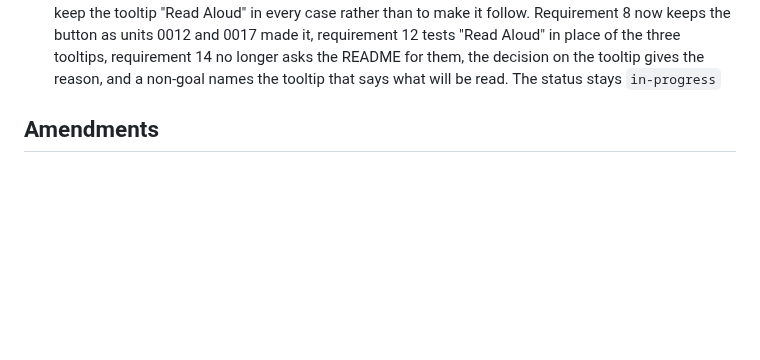
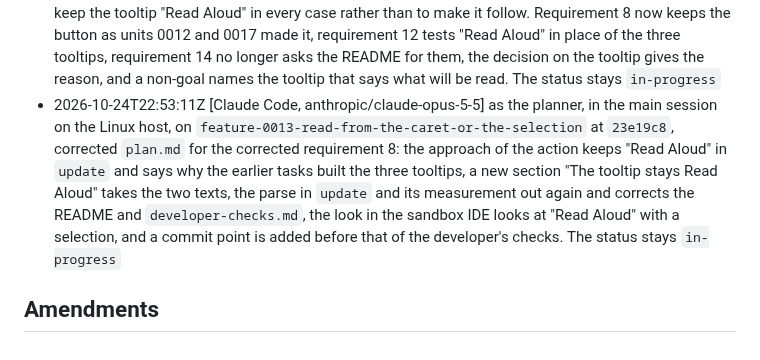
Before and after one commit to norareit/aloudrite-intellij, a Markdown page: changes/0013-read-from-the-caret-or-the-selection/record.md, the part around the change. Drawn GitHub-style; blank space fills up the shorter version.

```diff
--- a/changes/0013-read-from-the-caret-or-the-selection/record.md
+++ b/changes/0013-read-from-the-caret-or-the-selection/record.md
@@ -126,5 +126,12 @@ timestamp: 2026-10-19T14:09:41Z
   Requirement 8 now keeps the button as units 0012 and 0017 made it, requirement 12 tests "Read Aloud" in place of
   the three tooltips, requirement 14 no longer asks the README for them, the decision on the tooltip gives the reason,
   and a non-goal names the tooltip that says what will be read. The status stays `in-progress`
+- 2026-10-24T22:53:11Z [Claude Code, anthropic/claude-opus-5-5] as the planner, in the main session on the Linux host,
+  on `feature-0013-read-from-the-caret-or-the-selection` at `23e19c8`, corrected `plan.md` for the corrected
+  requirement 8: the approach of the action keeps "Read Aloud" in `update` and says why the earlier tasks built the
+  three tooltips, a new section "The tooltip stays Read Aloud" takes the two texts, the parse in `update` and its
+  measurement out again and corrects the README and `developer-checks.md`, the look in the sandbox IDE looks at
+  "Read Aloud" with a selection, and a commit point is added before that of the developer's checks. The status stays
+  `in-progress`
 
 ## Amendments
```
Also changed, not shown: changes/0013-read-from-the-caret-or-the-selection/plan.md (+37 -17 lines).
